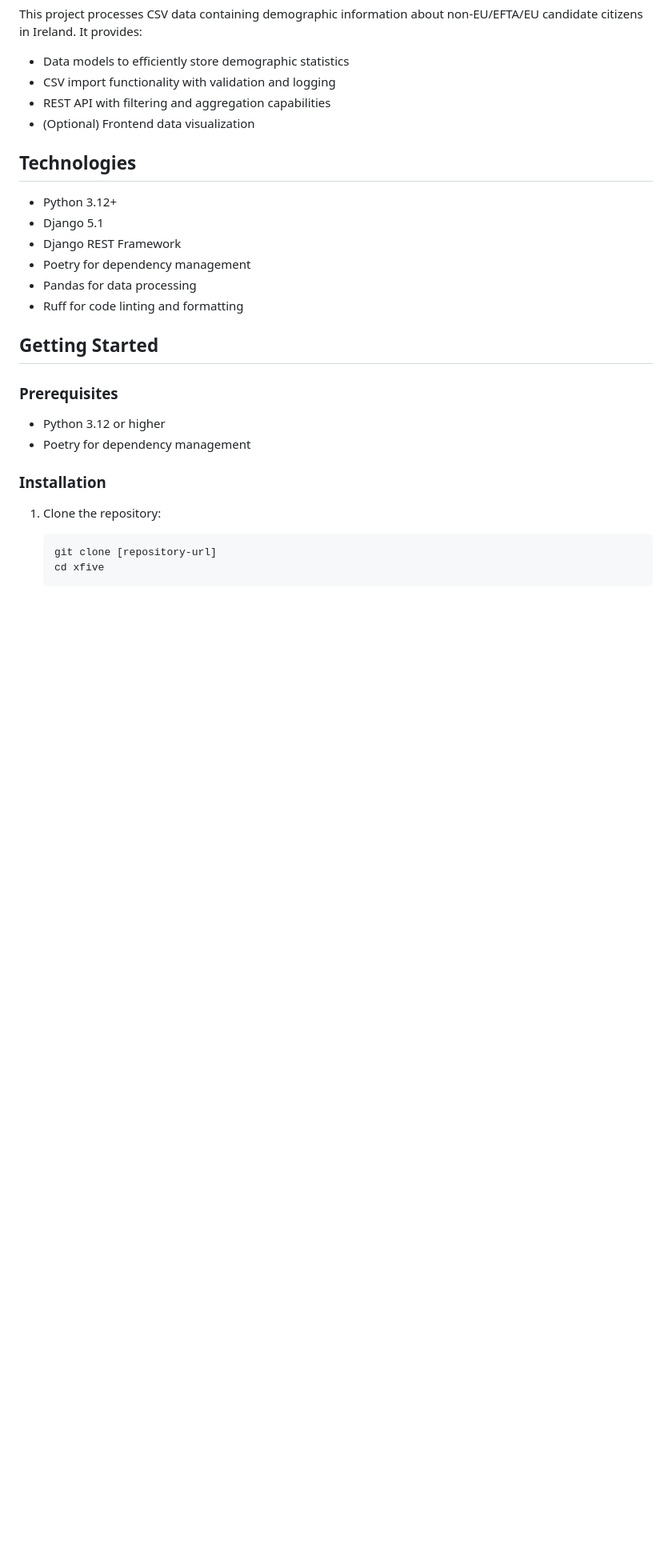
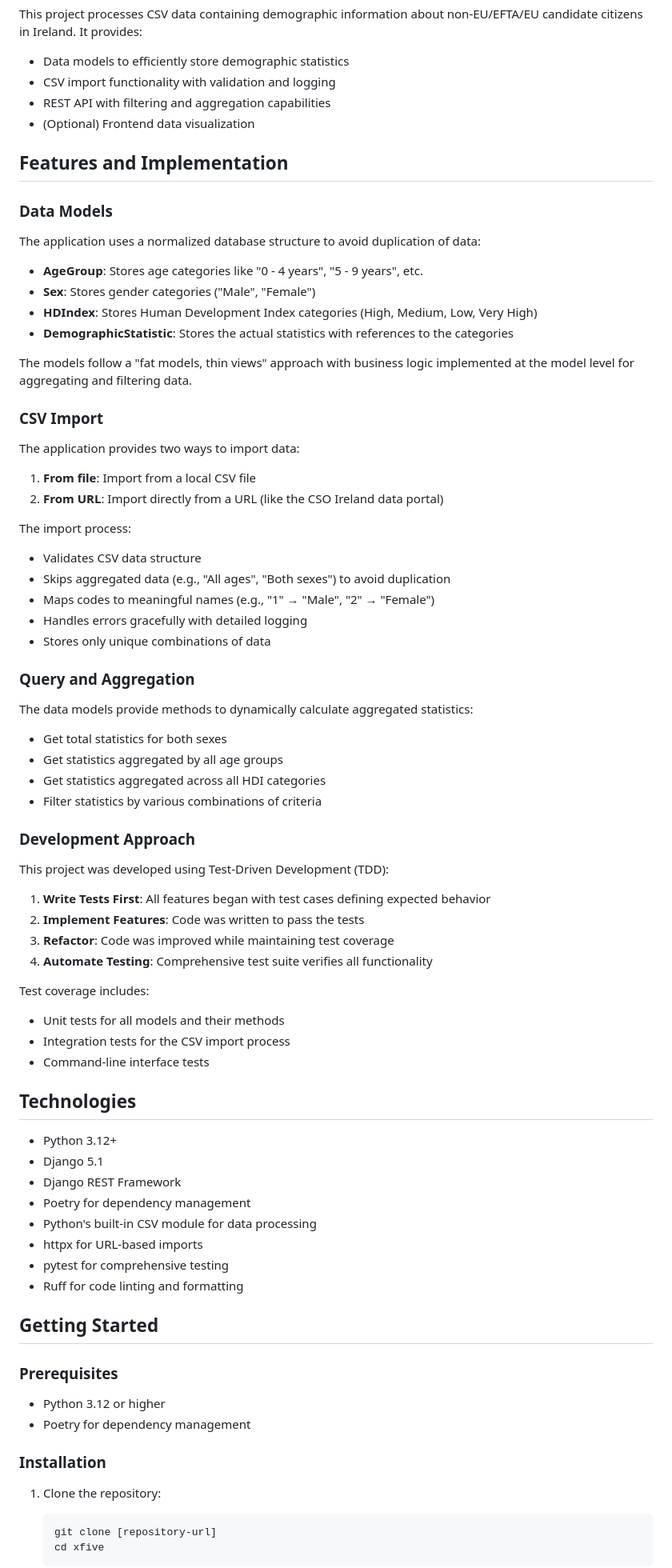
Before and after one commit to bitgeese/xfive-statistics-api, a Markdown page: README.md, the part around one of its changes. Shown at 80% size. Rendered like a GitHub page; blank space fills up the shorter version.

```diff
--- a/README.md
+++ b/README.md
@@ -11,13 +11,65 @@ This project processes CSV data containing demographic information about non-EU/
 - REST API with filtering and aggregation capabilities
 - (Optional) Frontend data visualization
 
+## Features and Implementation
+
+### Data Models
+
+The application uses a normalized database structure to avoid duplication of data:
+
+- **AgeGroup**: Stores age categories like "0 - 4 years", "5 - 9 years", etc.
+- **Sex**: Stores gender categories ("Male", "Female")
+- **HDIndex**: Stores Human Development Index categories (High, Medium, Low, Very High)
+- **DemographicStatistic**: Stores the actual statistics with references to the categories
+
+The models follow a "fat models, thin views" approach with business logic implemented at the model level for aggregating and filtering data.
+
+### CSV Import
+
+The application provides two ways to import data:
+
+1. **From file**: Import from a local CSV file
+2. **From URL**: Import directly from a URL (like the CSO Ireland data portal)
+
+The import process:
+- Validates CSV data structure
+- Skips aggregated data (e.g., "All ages", "Both sexes") to avoid duplication
+- Maps codes to meaningful names (e.g., "1" → "Male", "2" → "Female")
+- Handles errors gracefully with detailed logging
+- Stores only unique combinations of data
+
+### Query and Aggregation
+
+The data models provide methods to dynamically calculate aggregated statistics:
+
+- Get total statistics for both sexes
+- Get statistics aggregated by all age groups
+- Get statistics aggregated across all HDI categories
+- Filter statistics by various combinations of criteria
+
+### Development Approach
+
+This project was developed using Test-Driven Development (TDD):
+
+1. **Write Tests First**: All features began with test cases defining expected behavior
+2. **Implement Features**: Code was written to pass the tests
+3. **Refactor**: Code was improved while maintaining test coverage
+4. **Automate Testing**: Comprehensive test suite verifies all functionality
+
+Test coverage includes:
+- Unit tests for all models and their methods
+- Integration tests for the CSV import process
+- Command-line interface tests
+
 ## Technologies
 
 - Python 3.12+
 - Django 5.1
 - Django REST Framework
 - Poetry for dependency management
-- Pandas for data processing
+- Python's built-in CSV module for data processing
+- httpx for URL-based imports
+- pytest for comprehensive testing
 - Ruff for code linting and formatting
 
 ## Getting Started
```
Also changed, not shown: other parts of README.md (+133 -35 lines).
